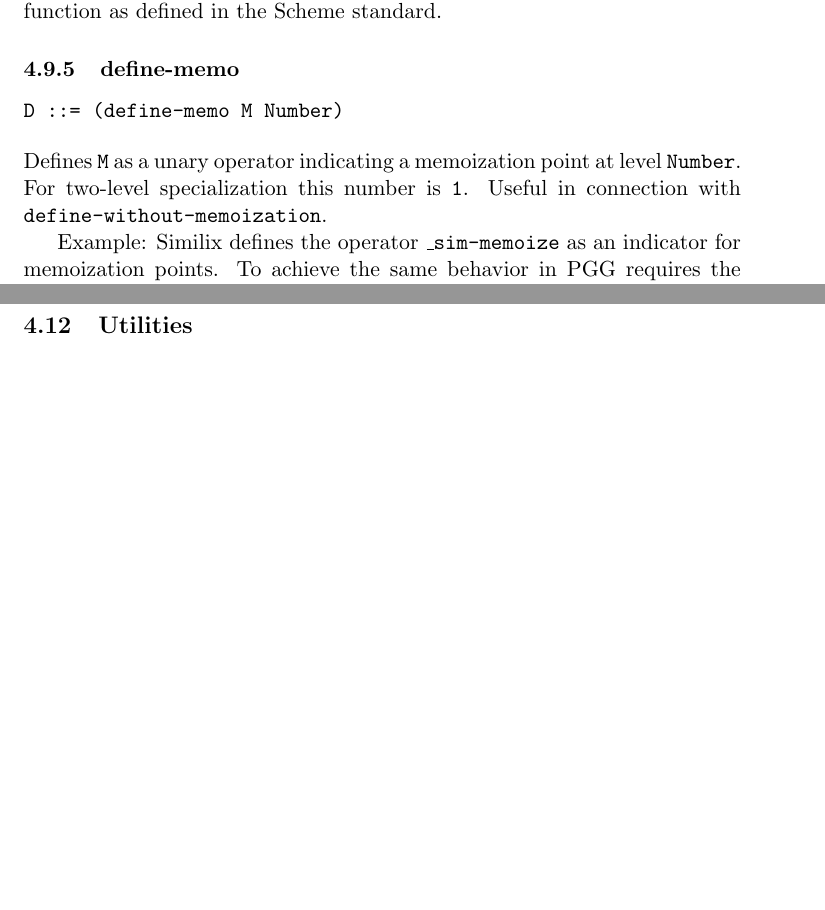
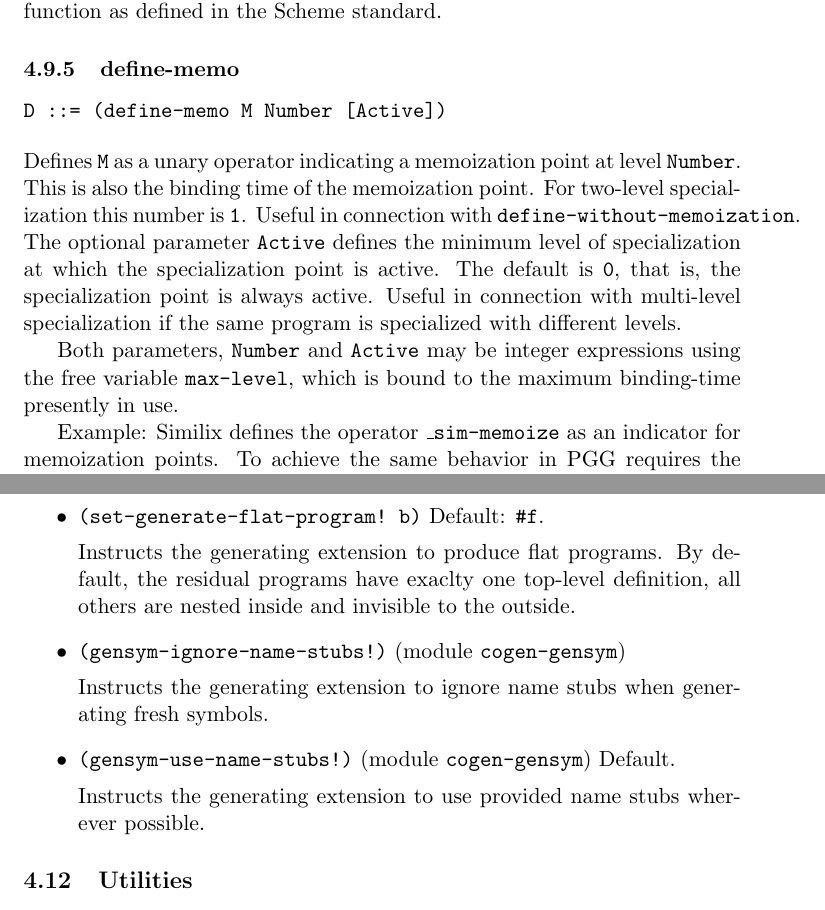
Before and after one commit to mikesperber/pgg, a LaTeX document (doc/pgg-manual.tex): two parts of pages 20 and 23 of 29 before the commit and two parts of pages 20 and 24 of 29 after it, joined at a grey line, cut so that both start at the same text, the shorter picture padded with empty space. Compiled offline with pdfLaTeX; the source files are stored in an older character set and shown here as Unicode.

Commit message:
release for pe-summerschool

```diff
--- a/doc/pgg-manual.tex
+++ b/doc/pgg-manual.tex
@@ -1012,12 +1012,22 @@ The \texttt{apply} property states that the operator \texttt{O} is the
 \label{sec:define-memo}
 
 \begin{verbatim}
-D ::= (define-memo M Number)
+D ::= (define-memo M Number [Active])
 \end{verbatim}
 Defines \texttt{M} as a unary operator indicating a memoization point at
-level \texttt{Number}. For two-level specialization this number is
+level \texttt{Number}. This is also the binding time of the memoization point.
+For two-level specialization this number is
 \texttt{1}. Useful in connection with
 \texttt{define-without-memoization}.\indextt{define-without-memoization}
+The optional parameter \texttt{Active} defines the minimum level of
+specialization at which the specialization point is active. The default is
+\texttt{0}, that is, the specialization point is always active. Useful in
+connection with multi-level specialization if the same program is specialized
+with different levels.\indextt{multi-level specialization}
+
+Both parameters, \texttt{Number} and \texttt{Active} may be integer expressions
+using the free variable \texttt{max-level}, which is bound to the maximum
+binding-time presently in use.
 
 Example: Similix defines the operator \texttt{\_sim-memoize} as an indicator
 for memoization points. To achieve the same
@@ -1197,6 +1208,22 @@ separately.
   Instructs the frontend to insert provisional lift expressions at
   certain places. The backend eliminates these later on if they are
   useless. Can be turned of for using the frontend separately.
+\item \verb+(set-generate-flat-program! b)+ Default: \texttt{\#f}.
+  \dindextt{set-generate-flat-program"!}
+
+  Instructs the generating extension to produce flat programs. By default, the
+  residual programs have exaclty one top-level definition, all others are
+  nested inside and invisible to the outside.
+\item \verb+(gensym-ignore-name-stubs!)+ (module \texttt{cogen-gensym})
+  \dindextt{gensym-ignore-name-stubs"!}
+
+  Instructs the generating extension to ignore name stubs when generating fresh
+  symbols.
+\item \verb+(gensym-use-name-stubs!)+ (module \texttt{cogen-gensym}) Default.
+  \dindextt{gensym-use-name-stubs"!}
+
+  Instructs the generating extension to use provided name stubs wherever
+  possible.
 \end{itemize}
 
 
```
Also changed, not shown: doc/pgg-manual.tex (7 more changed lines).
